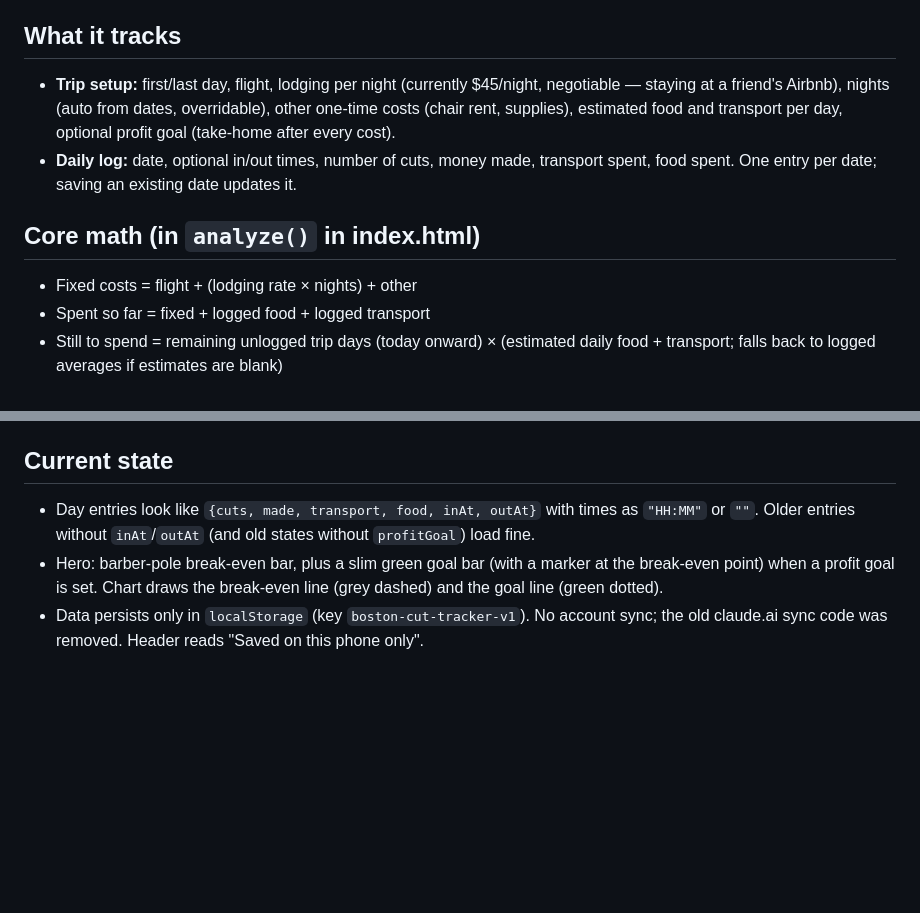
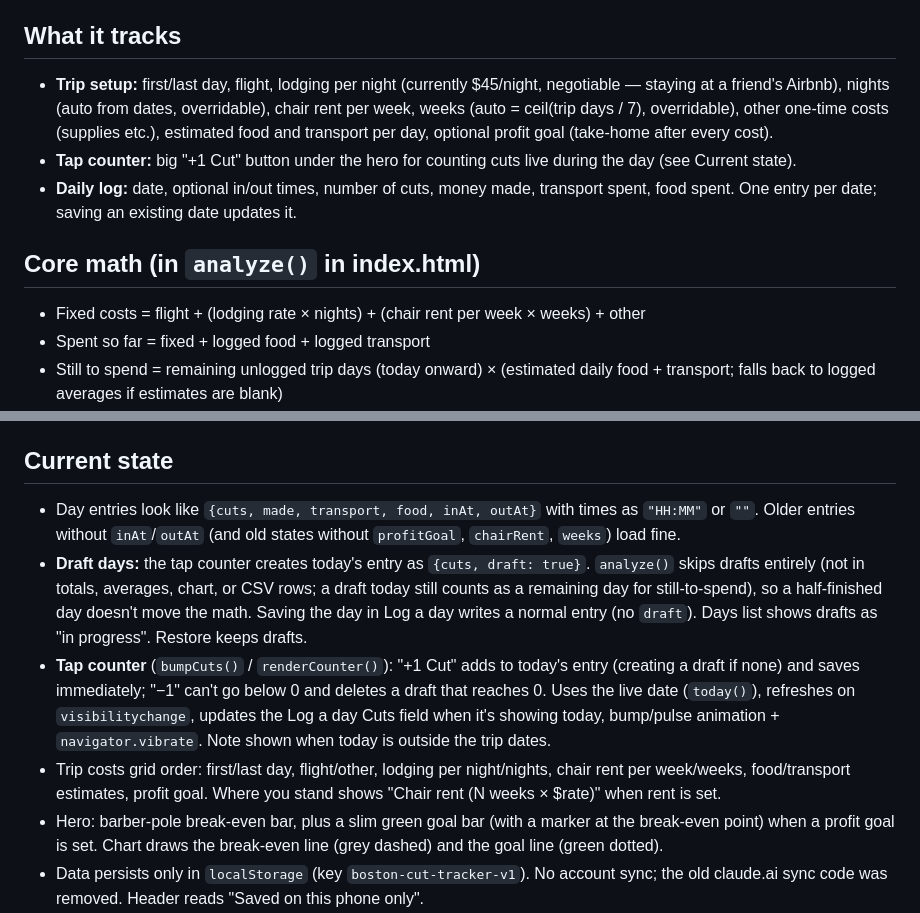
Before and after one commit to Zagonzai/Air-Barber, a Markdown page: CLAUDE.md, 2 parts joined by grey strips. Rendered like a GitHub page; blank space fills up the shorter version.

Commit message:
Update CLAUDE.md for chair rent and tap counter
Co-Authored-By: Claude Opus 5.5 <noreply@anthropic.com>
Claude-Session: https://claude.ai/code/session_012iWoghkDcUN9hKsHfTMmRN

```diff
--- a/CLAUDE.md
+++ b/CLAUDE.md
@@ -3,11 +3,12 @@
 A mobile-first tracker for a month-long barbering trip to Boston. The one job of the app: show clearly whether the money made cutting hair covers everything the trip costs — money already spent plus money still to be spent.
 
 ## What it tracks
-- **Trip setup:** first/last day, flight, lodging per night (currently $45/night, negotiable — staying at a friend's Airbnb), nights (auto from dates, overridable), other one-time costs (chair rent, supplies), estimated food and transport per day, optional profit goal (take-home after every cost).
+- **Trip setup:** first/last day, flight, lodging per night (currently $45/night, negotiable — staying at a friend's Airbnb), nights (auto from dates, overridable), chair rent per week, weeks (auto = ceil(trip days / 7), overridable), other one-time costs (supplies etc.), estimated food and transport per day, optional profit goal (take-home after every cost).
+- **Tap counter:** big "+1 Cut" button under the hero for counting cuts live during the day (see Current state).
 - **Daily log:** date, optional in/out times, number of cuts, money made, transport spent, food spent. One entry per date; saving an existing date updates it.
 
 ## Core math (in `analyze()` in index.html)
-- Fixed costs = flight + (lodging rate × nights) + other
+- Fixed costs = flight + (lodging rate × nights) + (chair rent per week × weeks) + other
 - Spent so far = fixed + logged food + logged transport
 - Still to spend = remaining unlogged trip days (today onward) × (estimated daily food + transport; falls back to logged averages if estimates are blank)
 - Break-even goal = spent so far + still to spend
@@ -23,7 +24,10 @@ A mobile-first tracker for a month-long barbering trip to Boston. The one job of
 - `.nojekyll` — tells GitHub Pages to serve files as-is.
 
 ## Current state
-- Day entries look like `{cuts, made, transport, food, inAt, outAt}` with times as `"HH:MM"` or `""`. Older entries without `inAt`/`outAt` (and old states without `profitGoal`) load fine.
+- Day entries look like `{cuts, made, transport, food, inAt, outAt}` with times as `"HH:MM"` or `""`. Older entries without `inAt`/`outAt` (and old states without `profitGoal`, `chairRent`, `weeks`) load fine.
+- **Draft days:** the tap counter creates today's entry as `{cuts, draft: true}`. `analyze()` skips drafts entirely (not in totals, averages, chart, or CSV rows; a draft today still counts as a remaining day for still-to-spend), so a half-finished day doesn't move the math. Saving the day in Log a day writes a normal entry (no `draft`). Days list shows drafts as "in progress". Restore keeps drafts.
+- **Tap counter** (`bumpCuts()` / `renderCounter()`): "+1 Cut" adds to today's entry (creating a draft if none) and saves immediately; "−1" can't go below 0 and deletes a draft that reaches 0. Uses the live date (`today()`), refreshes on `visibilitychange`, updates the Log a day Cuts field when it's showing today, bump/pulse animation + `navigator.vibrate`. Note shown when today is outside the trip dates.
+- Trip costs grid order: first/last day, flight/other, lodging per night/nights, chair rent per week/weeks, food/transport estimates, profit goal. Where you stand shows "Chair rent (N weeks × $rate)" when rent is set.
 - Hero: barber-pole break-even bar, plus a slim green goal bar (with a marker at the break-even point) when a profit goal is set. Chart draws the break-even line (grey dashed) and the goal line (green dotted).
 - Data persists only in `localStorage` (key `boston-cut-tracker-v1`). No account sync; the old claude.ai sync code was removed. Header reads "Saved on this phone only".
 - All paths are relative so it works under the GitHub Pages repo subpath (`/Air-Barber/`).
```
